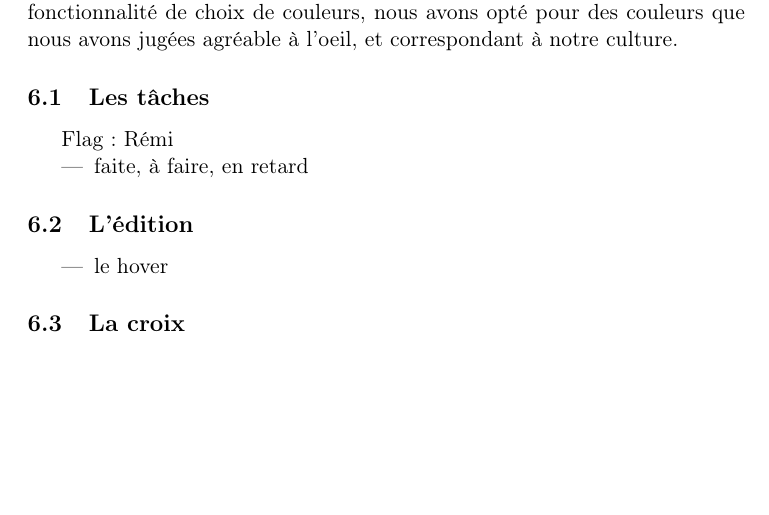
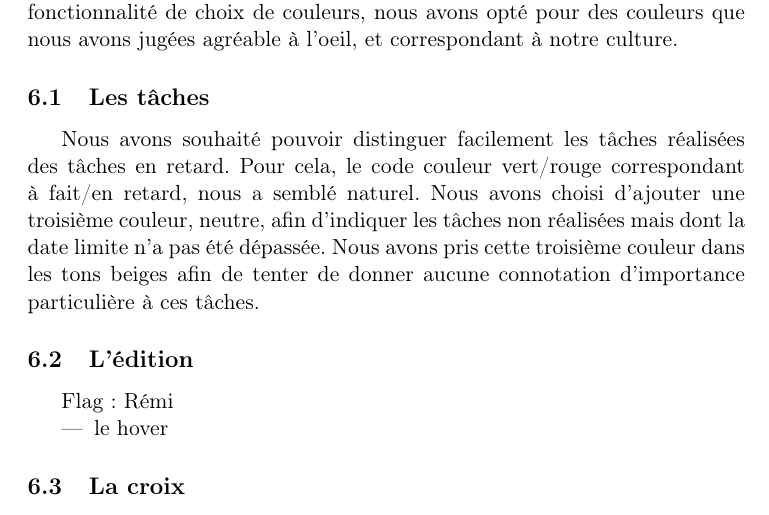
Before and after one commit to sildar/TASER, a LaTeX document (rapport.tex): part of page 8 of 10, cut so that both start at the same text, the shorter picture padded with empty space. Compiled offline with pdfLaTeX.

Commit message:
ended a subsection + flaged another

```diff
--- a/rapport.tex
+++ b/rapport.tex
@@ -433,14 +433,24 @@ que nous avons jugées agréable à l'oeil, et correspondant à notre culture.
 
 
 \subsection{Les tâches}
-Flag : Rémi
 
-\begin{itemize}
-\item faite, à faire, en retard
-\end{itemize}
+Nous avons souhaité pouvoir distinguer facilement les tâches réalisées
+des tâches en retard. Pour cela, le code couleur vert/rouge
+correspondant à fait/en retard, nous a semblé naturel. Nous avons
+choisi d'ajouter une troisième couleur, neutre, afin d'indiquer les
+tâches non réalisées mais dont la date limite n'a pas été
+dépassée. Nous avons pris cette troisième couleur dans les tons beiges
+afin de tenter de donner aucune connotation d'importance particulière
+à ces tâches.
+
+% \begin{itemize}
+% \item faite, à faire, en retard
+% \end{itemize}
 
 
 \subsection{L'édition}
+Flag : Rémi
+
 \begin{itemize}
 \item le hover
 \end{itemize}
```
